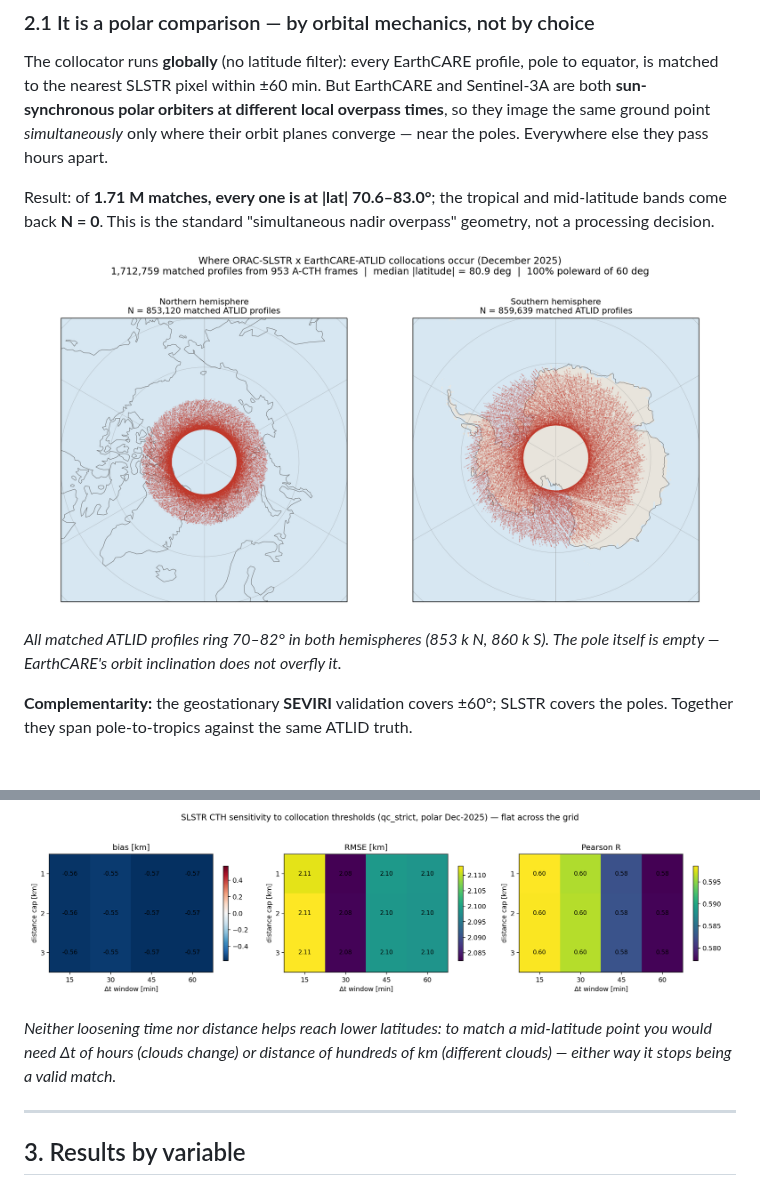
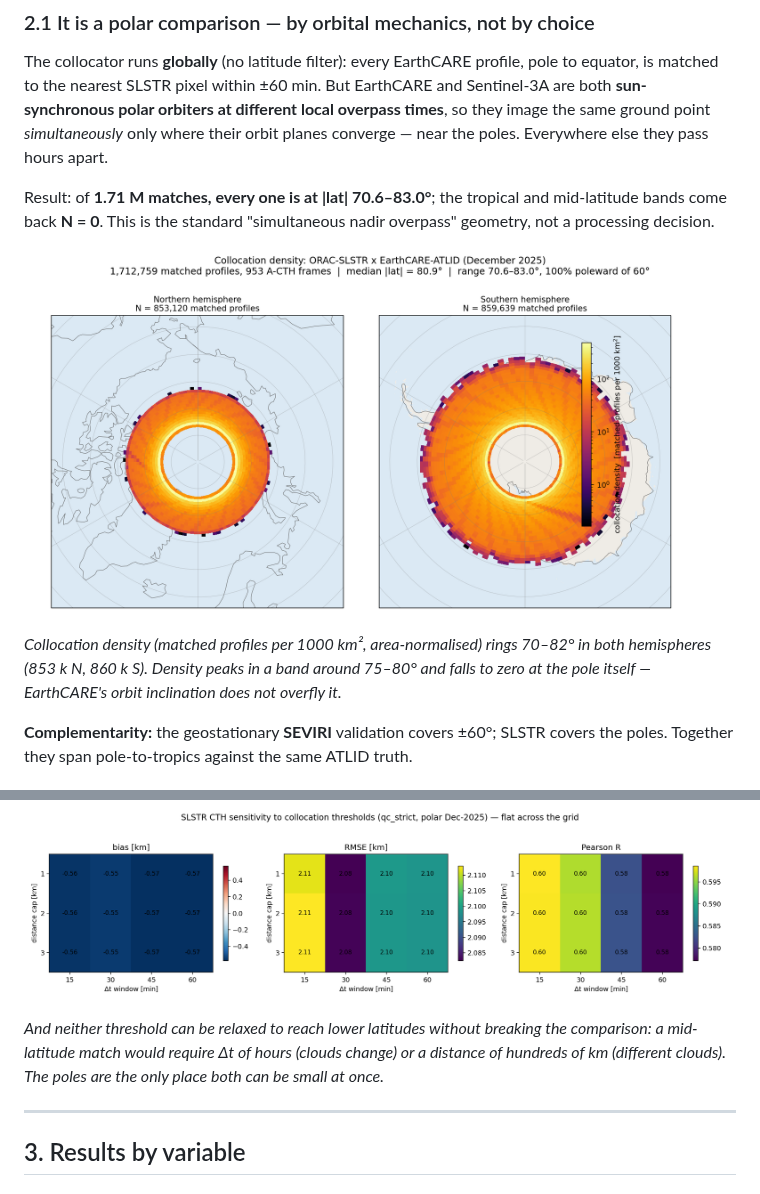
Before and after one commit to ray-climate/cloud_cci, a Markdown page: docs/reports/slstr_validation_summary_2025-12.md, 2 parts joined by grey strips. GitHub-like rendering; pictures changed too: figures/slstr_collocation/collocation_map_polar.png.

```diff
--- a/docs/reports/slstr_validation_summary_2025-12.md
+++ b/docs/reports/slstr_validation_summary_2025-12.md
@@ -51,6 +51,8 @@ overpass" geometry, not a processing decision.
 
-*All matched ATLID profiles ring 70–82° in both hemispheres (853 k N, 860 k S).
-The pole itself is empty — EarthCARE's orbit inclination does not overfly it.*
+*Collocation density (matched profiles per 1000 km², area-normalised) rings
+70–82° in both hemispheres (853 k N, 860 k S). Density peaks in a band around
+75–80° and falls to zero at the pole itself — EarthCARE's orbit inclination does
+not overfly it.*
 
 **Complementarity:** the geostationary **SEVIRI** validation covers ±60°; SLSTR
 covers the poles. Together they span pole-to-tropics against the same ATLID truth.
@@ -81,9 +112,10 @@ with the SLSTR pixel it falls in — here at 0.37 km median separation.*
 
 ![Threshold sensitivity](../../figures/slstr_sensitivity/slstr_cth_sensitivity.png)
 
-*Neither loosening time nor distance helps reach lower latitudes: to match a
-mid-latitude point you would need Δt of hours (clouds change) or distance of
-hundreds of km (different clouds) — either way it stops being a valid match.*
+*And neither threshold can be relaxed to reach lower latitudes without breaking
+the comparison: a mid-latitude match would require Δt of hours (clouds change) or
+a distance of hundreds of km (different clouds). The poles are the only place both
+can be small at once.*
 
 ---
 
```
Also changed, not shown: other parts of docs/reports/slstr_validation_summary_2025-12.md (+39 -10 lines), figures/slstr_collocation/match_quality.png, 1 other file.
